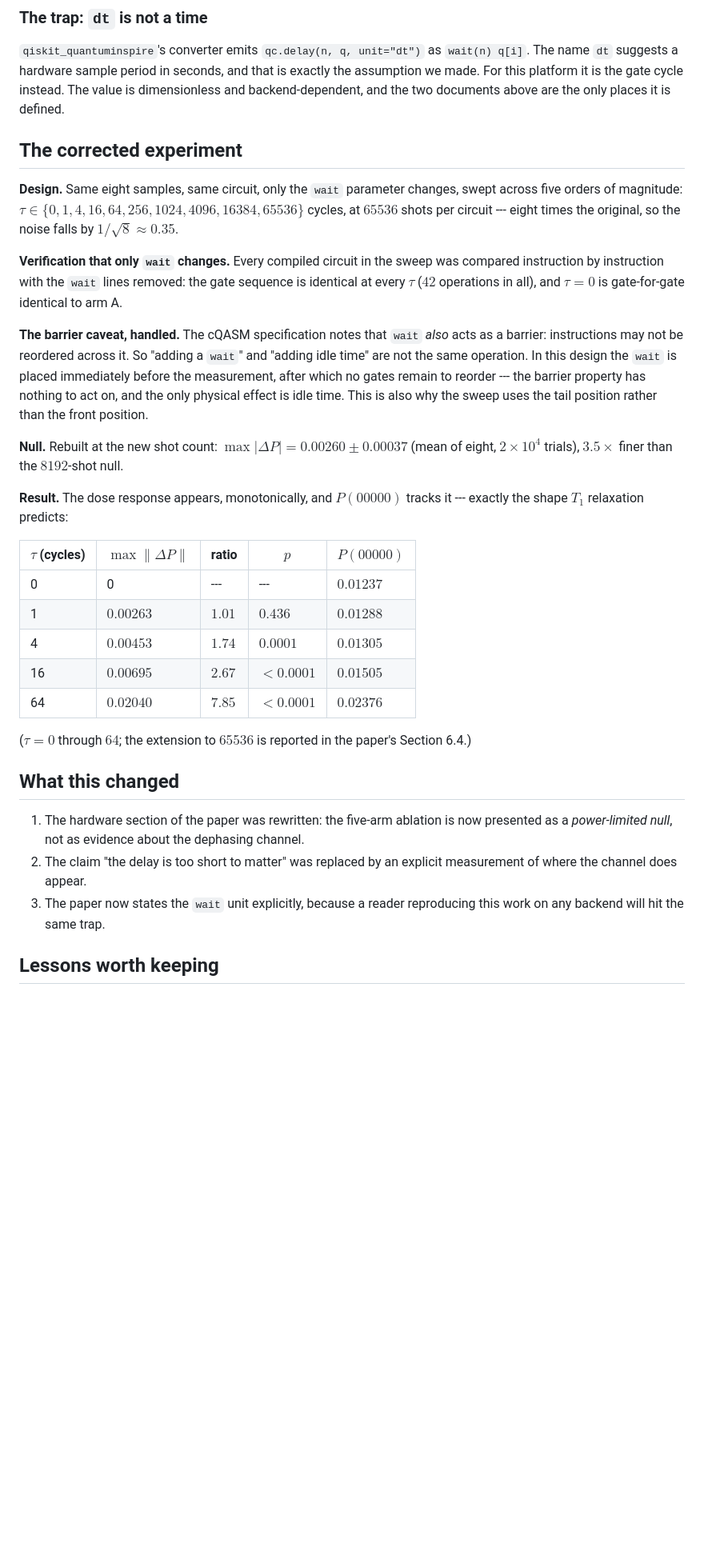
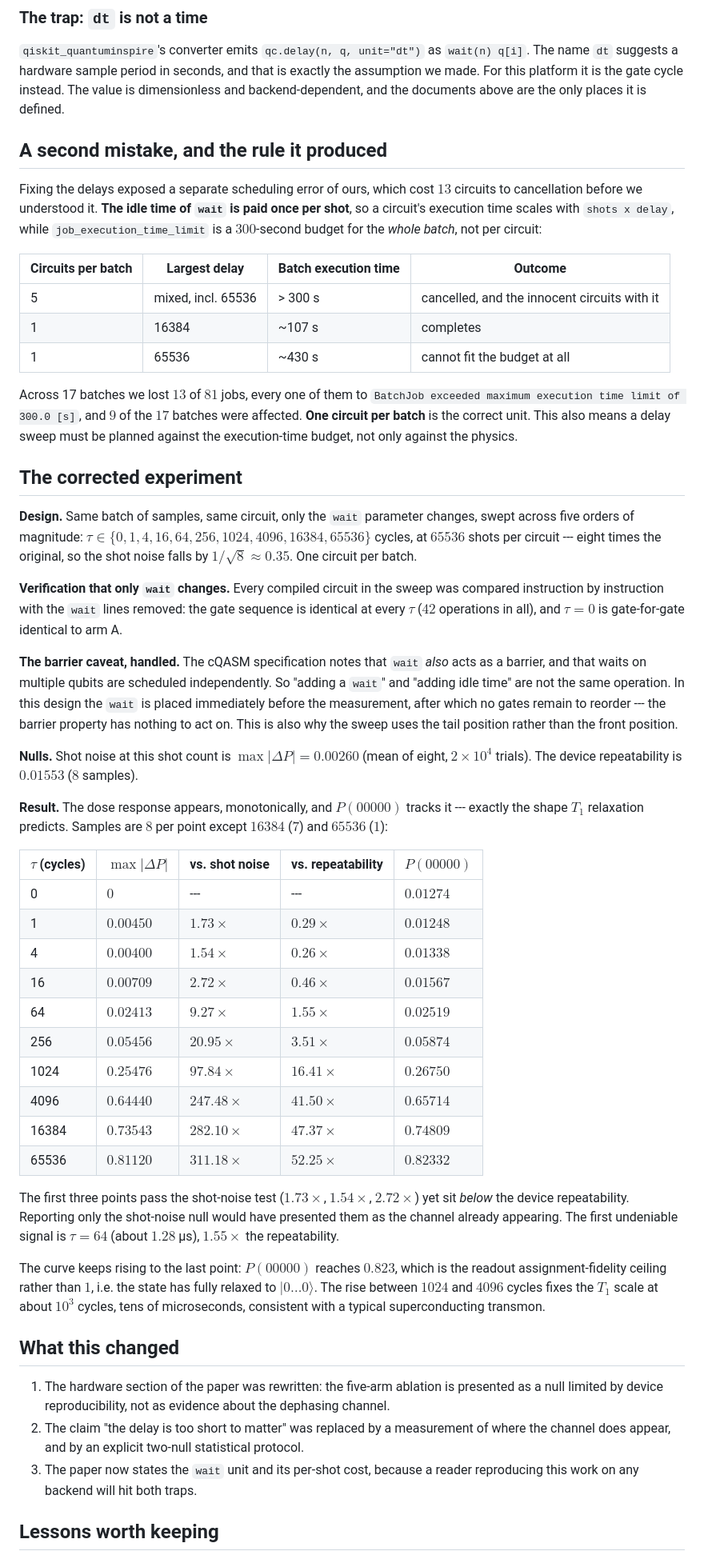
Before and after one commit to snow-The/qbn-capacity-calibration, a Markdown page: hardware/Tuna17-delay-unit.md, the part around one of its changes. Shown at 80% size. GitHub-like rendering; blank space fills up the shorter version.

Commit message:
Rewrite the delay-unit diagnostic with the final dataset and both nulls

```diff
--- a/hardware/Tuna17-delay-unit.md
+++ b/hardware/Tuna17-delay-unit.md
@@ -85,50 +100,81 @@ The entire original ablation lived at $10^{-3}$ of $T_2$. It could not have work
 `qiskit_quantuminspire`'s converter emits `qc.delay(n, q, unit="dt")` as `wait(n) q[i]`. The
 name `dt` suggests a hardware sample period in seconds, and that is exactly the assumption we
 made. For this platform it is the gate cycle instead. The value is dimensionless and
-backend-dependent, and the two documents above are the only places it is defined.
+backend-dependent, and the documents above are the only places it is defined.
+
+## A second mistake, and the rule it produced
+
+Fixing the delays exposed a separate scheduling error of ours, which cost $13$ circuits to
+cancellation before we understood it. **The idle time of `wait` is paid once per shot**, so a
+circuit's execution time scales with `shots x delay`, while `job_execution_time_limit` is a
+$300$-second budget for the *whole batch*, not per circuit:
+
+| Circuits per batch | Largest delay | Batch execution time | Outcome |
+|---|---|---|---|
+| 5 | mixed, incl. 65536 | > 300 s | cancelled, and the innocent circuits with it |
+| 1 | 16384 | ~107 s | completes |
+| 1 | 65536 | ~430 s | cannot fit the budget at all |
+
+Across 17 batches we lost $13$ of $81$ jobs, every one of them to
+`BatchJob exceeded maximum execution time limit of 300.0 [s]`, and $9$ of the $17$ batches were
+affected. **One circuit per batch** is the correct unit. This also means a delay sweep must be
+planned against the execution-time budget, not only against the physics.
 
 ## The corrected experiment
 
-**Design.** Same eight samples, same circuit, only the `wait` parameter changes, swept across
+**Design.** Same batch of samples, same circuit, only the `wait` parameter changes, swept across
 five orders of magnitude: $\tau \in \{0, 1, 4, 16, 64, 256, 1024, 4096, 16384, 65536\}$ cycles,
-at $65536$ shots per circuit --- eight times the original, so the noise falls by
-$1/\sqrt{8} \approx 0.35$.
+at $65536$ shots per circuit --- eight times the original, so the shot noise falls by
+$1/\sqrt{8} \approx 0.35$. One circuit per batch.
 
 **Verification that only `wait` changes.** Every compiled circuit in the sweep was compared
 instruction by instruction with the `wait` lines removed: the gate sequence is identical at
 every $\tau$ ($42$ operations in all), and $\tau = 0$ is gate-for-gate identical to arm A.
 
 **The barrier caveat, handled.** The cQASM specification notes that `wait` *also* acts as a
-barrier: instructions may not be reordered across it. So "adding a `wait`" and "adding idle
-time" are not the same operation. In this design the `wait` is placed immediately before the
-measurement, after which no gates remain to reorder --- the barrier property has nothing to act
-on, and the only physical effect is idle time. This is also why the sweep uses the tail position
-rather than the front position.
+barrier, and that waits on multiple qubits are scheduled independently. So "adding a `wait`" and
+"adding idle time" are not the same operation. In this design the `wait` is placed immediately
+before the measurement, after which no gates remain to reorder --- the barrier property has
+nothing to act on. This is also why the sweep uses the tail position rather than the front
+position.
 
-**Null.** Rebuilt at the new shot count: $\max|\Delta P| = 0.00260 \pm 0.00037$ (mean of eight,
-$2\times10^4$ trials), $3.5\times$ finer than the $8192$-shot null.
+**Nulls.** Shot noise at this shot count is $\max|\Delta P| = 0.00260$ (mean of eight,
+$2\times10^4$ trials). The device repeatability is $0.01553$ ($8$ samples).
 
 **Result.** The dose response appears, monotonically, and $P(00000)$ tracks it --- exactly the
-shape $T_1$ relaxation predicts:
+shape $T_1$ relaxation predicts. Samples are $8$ per point except $16384$ ($7$) and $65536$ ($1$):
 
-| $\tau$ (cycles) | $\max\|\Delta P\|$ | ratio | $p$ | $P(00000)$ |
+| $\tau$ (cycles) | $\max|\Delta P|$ | vs. shot noise | vs. repeatability | $P(00000)$ |
 |---|---|---|---|---|
-| 0 | 0 | --- | --- | $0.01237$ |
-| 1 | $0.00263$ | $1.01$ | $0.436$ | $0.01288$ |
-| 4 | $0.00453$ | $1.74$ | $0.0001$ | $0.01305$ |
-| 16 | $0.00695$ | $2.67$ | $<0.0001$ | $0.01505$ |
-| 64 | $0.02040$ | $7.85$ | $<0.0001$ | $0.02376$ |
+| 0 | $0$ | --- | --- | $0.01274$ |
+| 1 | $0.00450$ | $1.73\times$ | $0.29\times$ | $0.01248$ |
+| 4 | $0.00400$ | $1.54\times$ | $0.26\times$ | $0.01338$ |
+| 16 | $0.00709$ | $2.72\times$ | $0.46\times$ | $0.01567$ |
+| 64 | $0.02413$ | $9.27\times$ | $1.55\times$ | $0.02519$ |
+| 256 | $0.05456$ | $20.95\times$ | $3.51\times$ | $0.05874$ |
+| 1024 | $0.25476$ | $97.84\times$ | $16.41\times$ | $0.26750$ |
+| 4096 | $0.64440$ | $247.48\times$ | $41.50\times$ | $0.65714$ |
+| 16384 | $0.73543$ | $282.10\times$ | $47.37\times$ | $0.74809$ |
+| 65536 | $0.81120$ | $311.18\times$ | $52.25\times$ | $0.82332$ |
 
-($\tau = 0$ through $64$; the extension to $65536$ is reported in the paper's Section 6.4.)
+The first three points pass the shot-noise test ($1.73\times$, $1.54\times$, $2.72\times$) yet sit
+*below* the device repeatability. Reporting only the shot-noise null would have presented them as
+the channel already appearing. The first undeniable signal is $\tau = 64$ (about $1.28$ µs),
+$1.55\times$ the repeatability.
+
+The curve keeps rising to the last point: $P(00000)$ reaches $0.823$, which is the readout
+assignment-fidelity ceiling rather than $1$, i.e. the state has fully relaxed to $|0\dots0\rangle$.
+The rise between $1024$ and $4096$ cycles fixes the $T_1$ scale at about $10^3$ cycles, tens of
+microseconds, consistent with a typical superconducting transmon.
 
 ## What this changed
 
-1. The hardware section of the paper was rewritten: the five-arm ablation is now presented as a
-   *power-limited null*, not as evidence about the dephasing channel.
-2. The claim "the delay is too short to matter" was replaced by an explicit measurement of where
-   the channel does appear.
-3. The paper now states the `wait` unit explicitly, because a reader reproducing this work on
-   any backend will hit the same trap.
+1. The hardware section of the paper was rewritten: the five-arm ablation is presented as a null
+   limited by device reproducibility, not as evidence about the dephasing channel.
+2. The claim "the delay is too short to matter" was replaced by a measurement of where the
+   channel does appear, and by an explicit two-null statistical protocol.
+3. The paper now states the `wait` unit and its per-shot cost, because a reader reproducing this
+   work on any backend will hit both traps.
 
 ## Lessons worth keeping
 
```
Also changed, not shown: other parts of hardware/Tuna17-delay-unit.md (+41 -23 lines).
